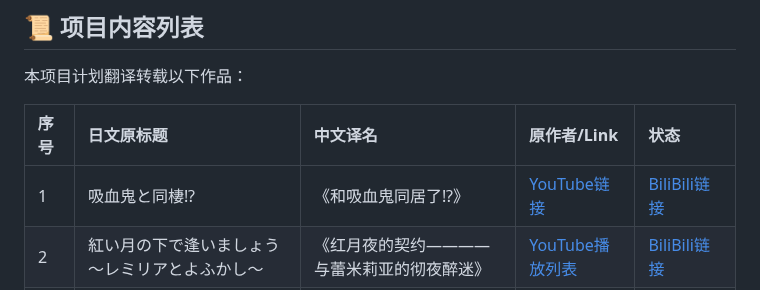
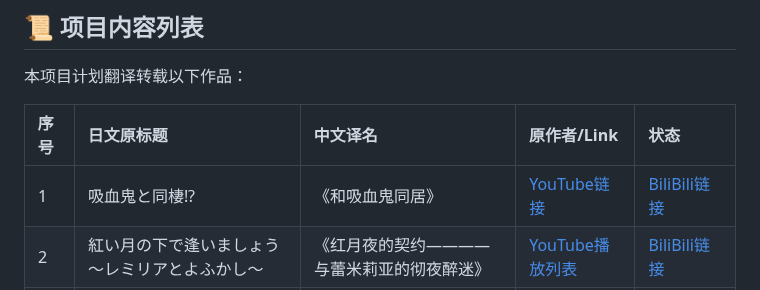
Before and after one commit to Fairy-Oracle-Sanctuary/Touhou-translate, a Markdown page: README.md, the part around the change. Rendered like a GitHub page.

```diff
--- a/README.md
+++ b/README.md
@@ -8,7 +8,7 @@
 
 | 序号 | 日文原标题 | 中文译名 | 原作者/Link | 状态 |
 | :--- | :--- | :--- | :--- | :--- |
-| 1 | 吸血鬼と同棲⁉ | 《和吸血鬼同居了⁉》 | [YouTube链接](https://www.youtube.com/watch?v=8JYAMS0Dar0&t=1s) | [BiliBili链接](https://space.bilibili.com/499929312/lists/6267690) |
+| 1 | 吸血鬼と同棲⁉ | 《和吸血鬼同居》 | [YouTube链接](https://www.youtube.com/watch?v=8JYAMS0Dar0&t=1s) | [BiliBili链接](https://space.bilibili.com/499929312/lists/6267690) |
 | 2 | 紅い月の下で逢いましょう ～レミリアとよふかし～ | 《红月夜的契约————与蕾米莉亚的彻夜醉迷》 | [YouTube播放列表](https://www.youtube.com/playlist?list=PLFU-QWGTBq-4SsfGQuJBNzmvZtTzN3FoJ) | [BiliBili链接](https://space.bilibili.com/499929312/lists/6324095) |
 | 3 | 東方永夢桜 | 《东方永梦樱》 | [YouTube播放列表](https://www.youtube.com/playlist?list=PLmc6eO_qCE4nYR7tYmTsppAF1CTxhcrTP) | `已完成` / `未上传` |
 | 4 | 自殺未遂したらレミリアと付き合うことに？！ | 《自杀未遂后竟然和蕾米莉亚开始交往了》 | [YouTube播放列表](https://youtube.com/playlist?list=PLwnprYHAfPHaqEZqQFi2nQiPLg5Igo3mT) | `待开始` |
```
